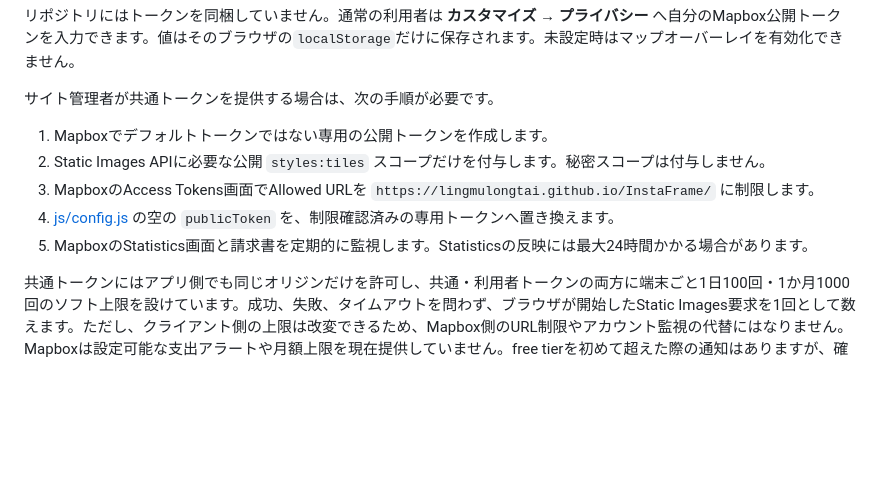
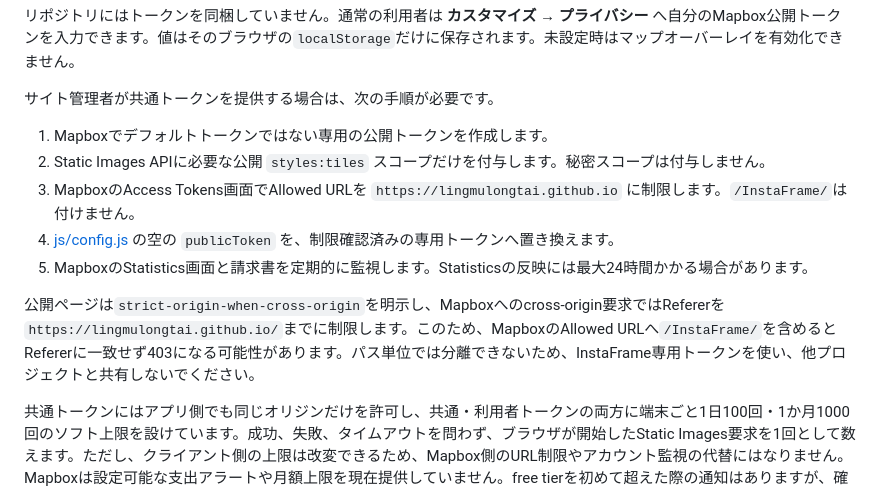
Before and after one commit to lingmulongtai/InstaFrame, a Markdown page: README.md, the part around the change. Rendered like a GitHub page; blank space fills up the shorter version.

Commit message:
docs: correct Mapbox allowed URL guidance

```diff
--- a/README.md
+++ b/README.md
@@ -94,9 +94,11 @@
 
 1. Mapboxでデフォルトトークンではない専用の公開トークンを作成します。
 2. Static Images APIに必要な公開 `styles:tiles` スコープだけを付与します。秘密スコープは付与しません。
-3. MapboxのAccess Tokens画面でAllowed URLを `https://lingmulongtai.github.io/InstaFrame/` に制限します。
+3. MapboxのAccess Tokens画面でAllowed URLを `https://lingmulongtai.github.io` に制限します。`/InstaFrame/`は付けません。
 4. [js/config.js](js/config.js) の空の `publicToken` を、制限確認済みの専用トークンへ置き換えます。
 5. MapboxのStatistics画面と請求書を定期的に監視します。Statisticsの反映には最大24時間かかる場合があります。
+
+公開ページは`strict-origin-when-cross-origin`を明示し、Mapboxへのcross-origin要求ではRefererを`https://lingmulongtai.github.io/`までに制限します。このため、MapboxのAllowed URLへ`/InstaFrame/`を含めるとRefererに一致せず403になる可能性があります。パス単位では分離できないため、InstaFrame専用トークンを使い、他プロジェクトと共有しないでください。
 
 共通トークンにはアプリ側でも同じオリジンだけを許可し、共通・利用者トークンの両方に端末ごと1日100回・1か月1000回のソフト上限を設けています。成功、失敗、タイムアウトを問わず、ブラウザが開始したStatic Images要求を1回として数えます。ただし、クライアント側の上限は改変できるため、Mapbox側のURL制限やアカウント監視の代替にはなりません。Mapboxは設定可能な支出アラートや月額上限を現在提供していません。free tierを初めて超えた際の通知はありますが、確実な遮断が必要ならStatistics・請求書を監視し、専用トークンを削除またはローテーションしてください。URL制限はMapboxの[公式トークン管理ガイド](https://docs.mapbox.com/accounts/guides/tokens/#url-restrictions)、課金上限の制約は[公式請求ガイド](https://docs.mapbox.com/accounts/guides/invoices/#feature-requests)を確認してください。
 
```
